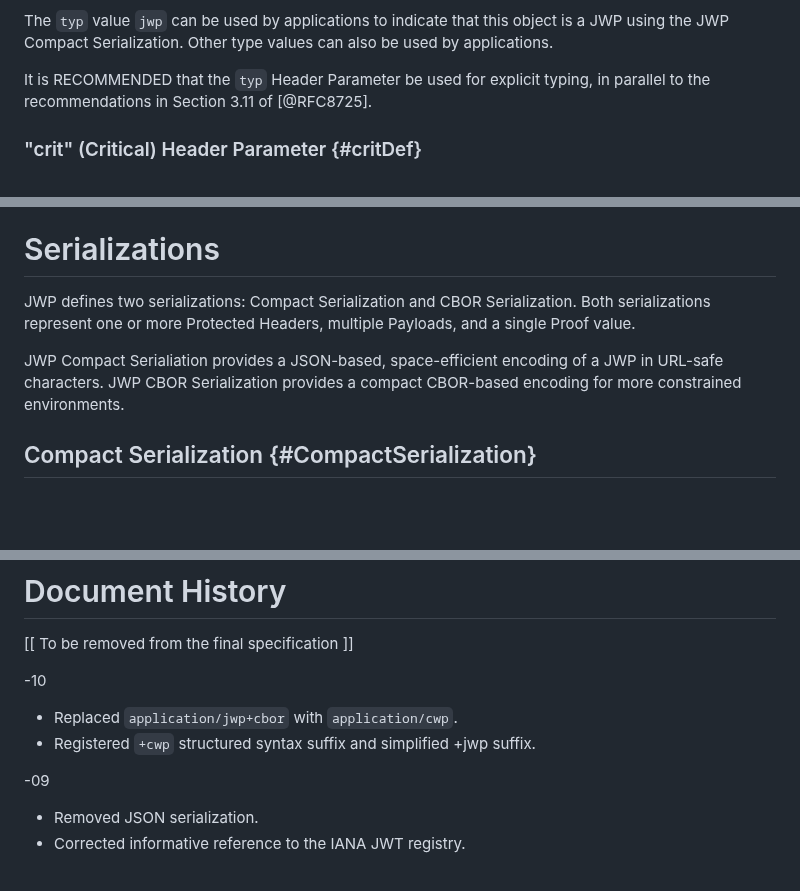
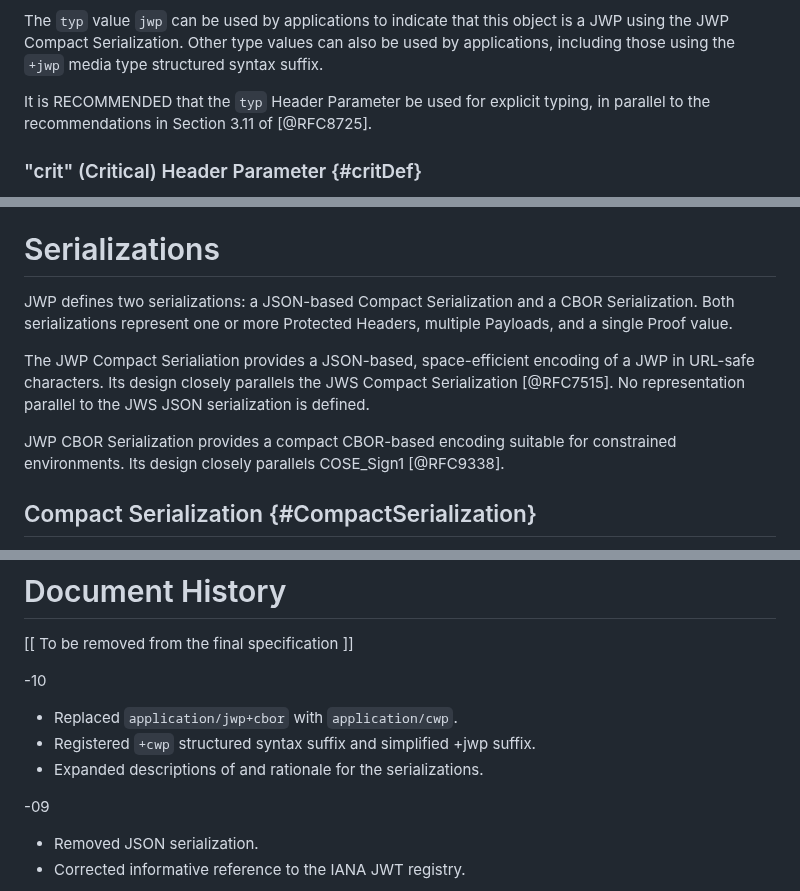
Before and after one commit to ietf-wg-jose/json-web-proof, a Markdown page: draft-ietf-jose-json-web-proof.md, 3 parts joined by grey strips. Rendered like a GitHub page; blank space fills up the shorter version.

Commit message:
Expand descriptions of and rationale for the serializations

```diff
--- a/draft-ietf-jose-json-web-proof.md
+++ b/draft-ietf-jose-json-web-proof.md
@@ -276,7 +276,8 @@ be shortened to `example;part="1/2"`.
 
 The `typ` value `jwp` can be used by applications
 to indicate that this object is a JWP using the JWP Compact Serialization.
-Other type values can also be used by applications.
+Other type values can also be used by applications,
+including those using the `+jwp` media type structured syntax suffix.
 
 It is RECOMMENDED that the `typ` Header Parameter be used for explicit typing,
 in parallel to the recommendations in Section 3.11 of [@RFC8725].
@@ -499,9 +500,15 @@ The algorithm is responsible for representing selective disclosure of payloads i
 
 # Serializations
 
-JWP defines two serializations: Compact Serialization and CBOR Serialization. Both serializations represent one or more Protected Headers, multiple Payloads, and a single Proof value.
+JWP defines two serializations: a JSON-based Compact Serialization and a CBOR Serialization.
+Both serializations represent one or more Protected Headers, multiple Payloads, and a single Proof value.
 
-JWP Compact Serialiation provides a JSON-based, space-efficient encoding of a JWP in URL-safe characters. JWP CBOR Serialization provides a compact CBOR-based encoding for more constrained environments.
+The JWP Compact Serialiation provides a JSON-based, space-efficient encoding of a JWP in URL-safe characters.
+Its design closely parallels the JWS Compact Serialization [@RFC7515].
+No representation parallel to the JWS JSON serialization is defined.
+
+ JWP CBOR Serialization provides a compact CBOR-based encoding suitable for constrained environments.
+Its design closely parallels COSE_Sign1 [@RFC9338].
 
 ## Compact Serialization {#CompactSerialization}
 
@@ -918,6 +925,7 @@ for his valuable contributions to this specification.
 
   * Replaced `application/jwp+cbor` with `application/cwp`.
   * Registered `+cwp` structured syntax suffix and simplified +jwp suffix.
+  * Expanded descriptions of and rationale for the serializations.
 
  -09
 
```
